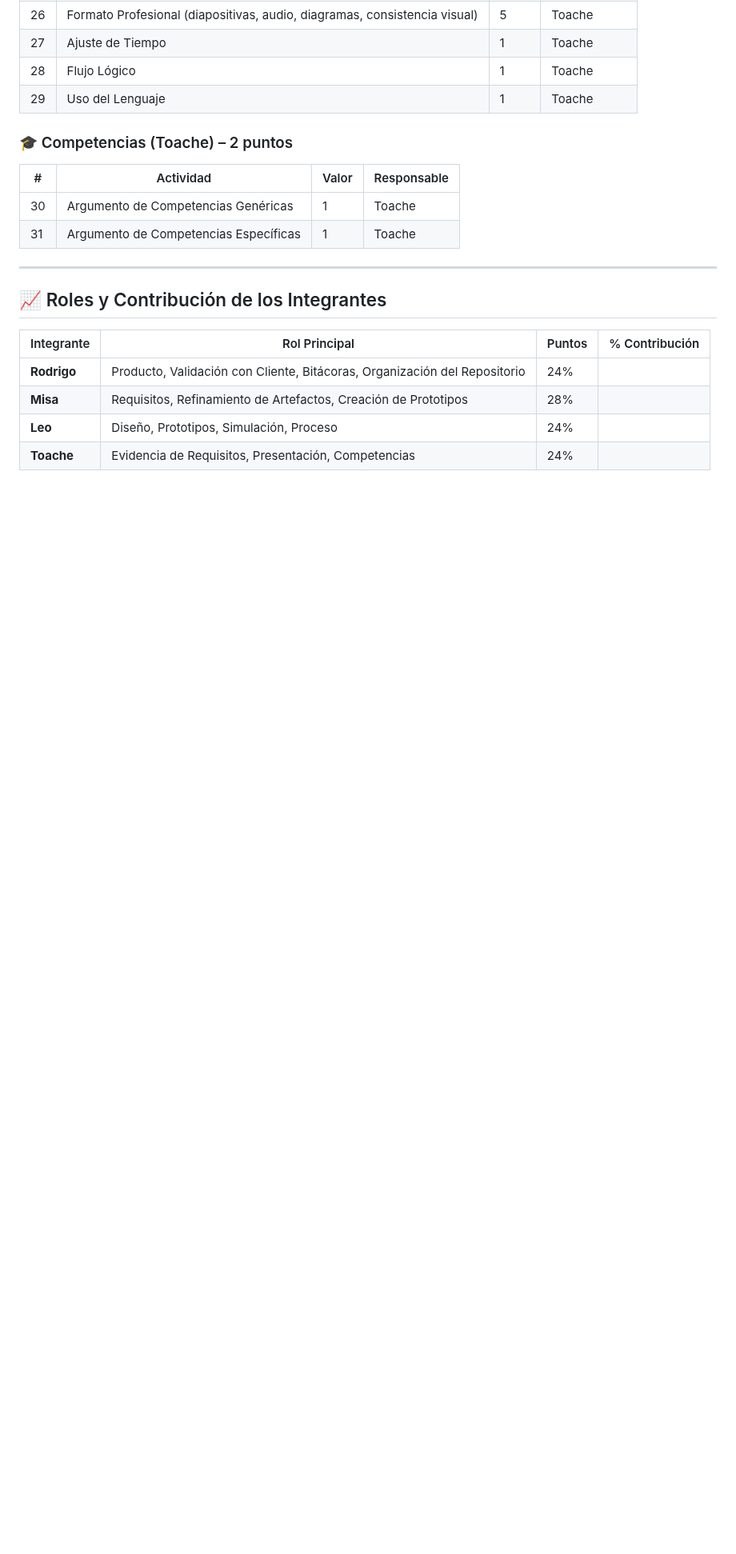
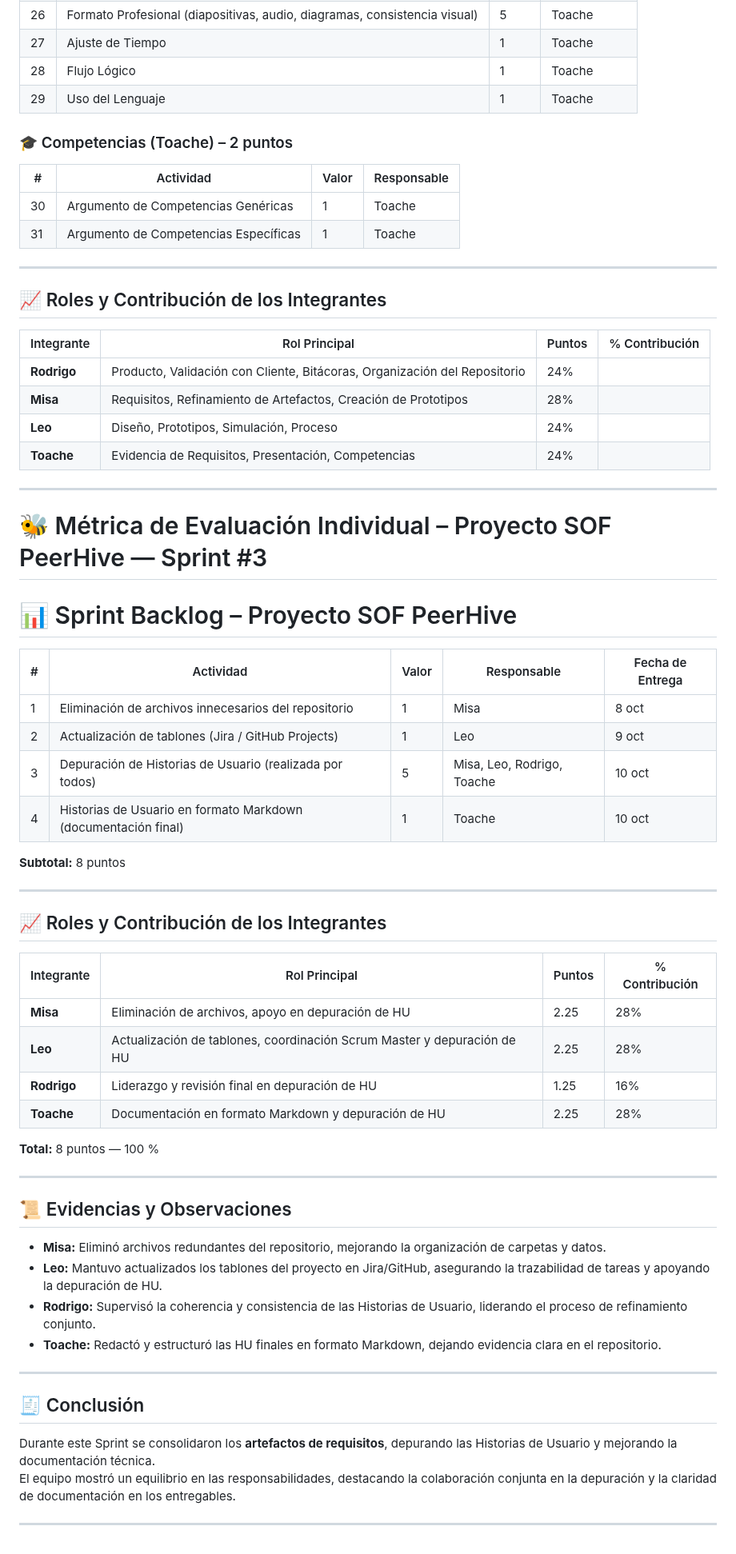
Before and after one commit to David-Alcocer/Equipo-6-Fundamentos-De-Software, a Markdown page: Gestión/Métrica de evaluación individual.md, the part around the change. Shown at 80% size. GitHub-like rendering; blank space fills up the shorter version.

```diff
--- a/Gestión/Métrica de evaluación individual.md
+++ b/Gestión/Métrica de evaluación individual.md
@@ -163,3 +163,50 @@
 | **Misa**    | Requisitos, Refinamiento de Artefactos, Creación de Prototipos | 28% |
 | **Leo**     | Diseño, Prototipos, Simulación, Proceso | 24% |
 | **Toache**  | Evidencia de Requisitos, Presentación, Competencias | 24% |
+
+--------------------------------------
+
+# 🐝 Métrica de Evaluación Individual – Proyecto SOF PeerHive — Sprint #3
+
+# 📊 Sprint Backlog – Proyecto SOF PeerHive
+
+
+| # | Actividad | Valor | Responsable | Fecha de Entrega |
+|---|------------|--------|--------------|------------------|
+| 1 | Eliminación de archivos innecesarios del repositorio | 1 | Misa | 8 oct |
+| 2 | Actualización de tablones (Jira / GitHub Projects) | 1 | Leo | 9 oct |
+| 3 | Depuración de Historias de Usuario (realizada por todos) | 5 | Misa, Leo, Rodrigo, Toache | 10 oct |
+| 4 | Historias de Usuario en formato Markdown (documentación final) | 1 | Toache | 10 oct |
+
+**Subtotal:** 8 puntos
+
+---
+
+## 📈 Roles y Contribución de los Integrantes
+
+| Integrante | Rol Principal | Puntos | % Contribución |
+|-------------|----------------|--------|----------------|
+| **Misa** | Eliminación de archivos, apoyo en depuración de HU | 2.25 | 28% |
+| **Leo** | Actualización de tablones, coordinación Scrum Master y depuración de HU | 2.25 | 28% |
+| **Rodrigo** | Liderazgo y revisión final en depuración de HU | 1.25 | 16% |
+| **Toache** | Documentación en formato Markdown y depuración de HU | 2.25 | 28% |
+
+**Total:** 8 puntos — 100 %
+
+---
+
+## 📜 Evidencias y Observaciones
+
+- **Misa:** Eliminó archivos redundantes del repositorio, mejorando la organización de carpetas y datos.
+- **Leo:** Mantuvo actualizados los tablones del proyecto en Jira/GitHub, asegurando la trazabilidad de tareas y apoyando la depuración de HU.
+- **Rodrigo:** Supervisó la coherencia y consistencia de las Historias de Usuario, liderando el proceso de refinamiento conjunto.
+- **Toache:** Redactó y estructuró las HU finales en formato Markdown, dejando evidencia clara en el repositorio.
+
+---
+
+## 🧾 Conclusión
+
+Durante este Sprint se consolidaron los **artefactos de requisitos**, depurando las Historias de Usuario y mejorando la documentación técnica.
+El equipo mostró un equilibrio en las responsabilidades, destacando la colaboración conjunta en la depuración y la claridad de documentación en los entregables.
+
+---
```
Also changed, not shown: Proceso 📊/Descripción/Descripción.md (+44 -21 lines).
